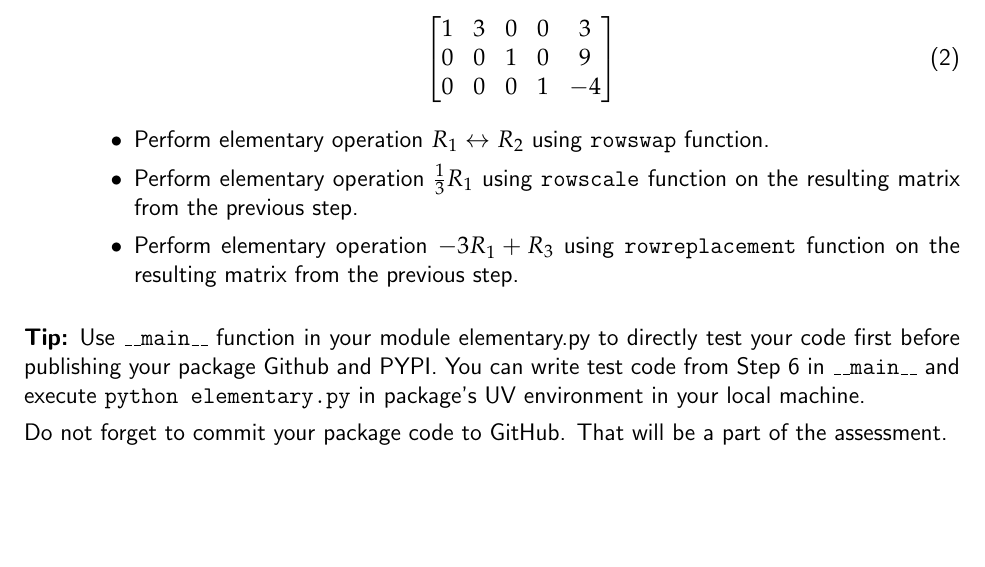
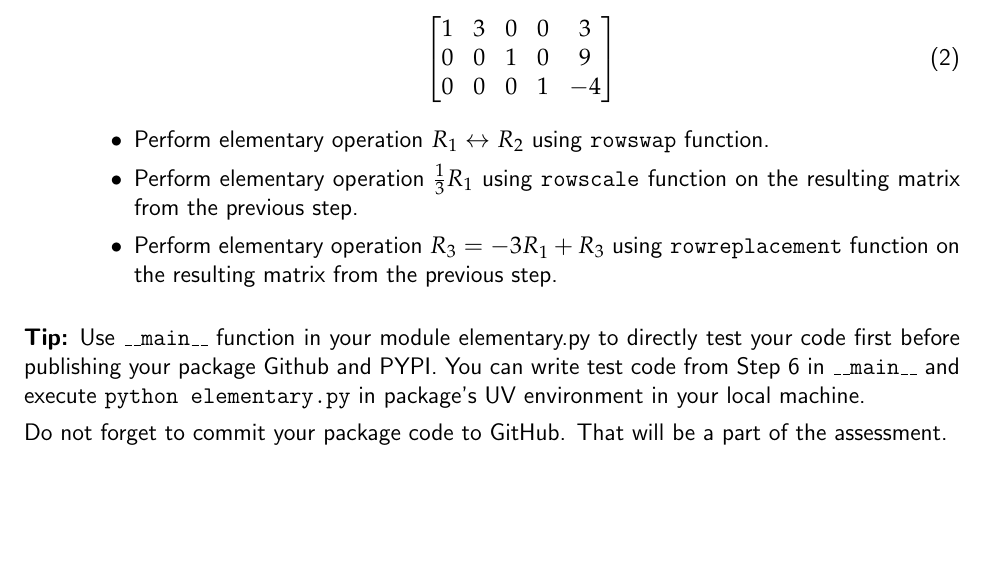
Before and after one commit to rahulbhadani/CPE486586_FA25, a LaTeX problem sheet (Homework/hw01.tex): part of page 5 of 5, cut so that both start at the same text. Compiled offline with pdfLaTeX.

Commit message:
Homework 1 Updated

```diff
--- a/Homework/hw01.tex
+++ b/Homework/hw01.tex
@@ -251,7 +251,7 @@ Create a subpackage called \texttt{matrix} in your package. Inside the subpackag
    \begin{itemize}
       \item Perform elementary operation $R_1 \leftrightarrow  R_2$  using \texttt{rowswap} function.
       \item Perform elementary operation $\frac{1}{3}R_1$  using \texttt{rowscale} function on the resulting matrix from the previous step.
-      \item Perform elementary operation $-3R_1 + R_3$  using \texttt{rowreplacement} function on the resulting matrix from the previous step.
+      \item Perform elementary operation $R_3 = -3R_1 + R_3$  using \texttt{rowreplacement} function on the resulting matrix from the previous step.
    \end{itemize}
 \end{enumerate}
 
```
Also changed, not shown: Homework/hw01.pdf.
